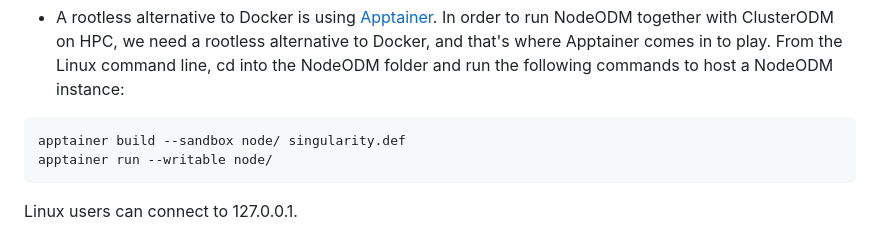
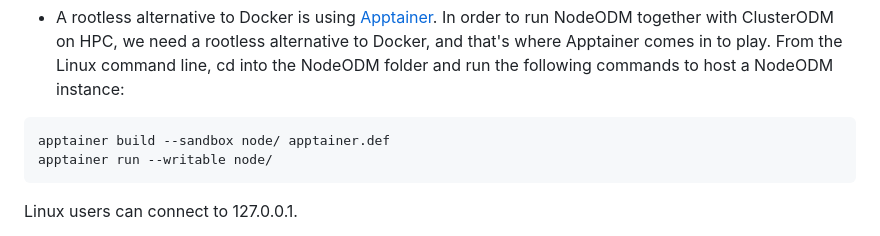
Before and after one commit to OpenDroneMap/NodeODM, a Markdown page: README.md, the part around the change. Drawn GitHub-style.

Commit message:
Update name for apptainer.def

````diff
--- a/README.md
+++ b/README.md
@@ -24,7 +24,7 @@ docker-machine ip
 * A rootless alternative to Docker is using [Apptainer](https://apptainer.org/). In order to run NodeODM together with ClusterODM on HPC, we need a rootless alternative to Docker, and that's where Apptainer comes in to play. From the Linux command line, cd into the NodeODM folder and run the following commands to host a NodeODM instance:
 
 ```
-apptainer build --sandbox node/ singularity.def
+apptainer build --sandbox node/ apptainer.def
 apptainer run --writable node/
 ```
 
````
